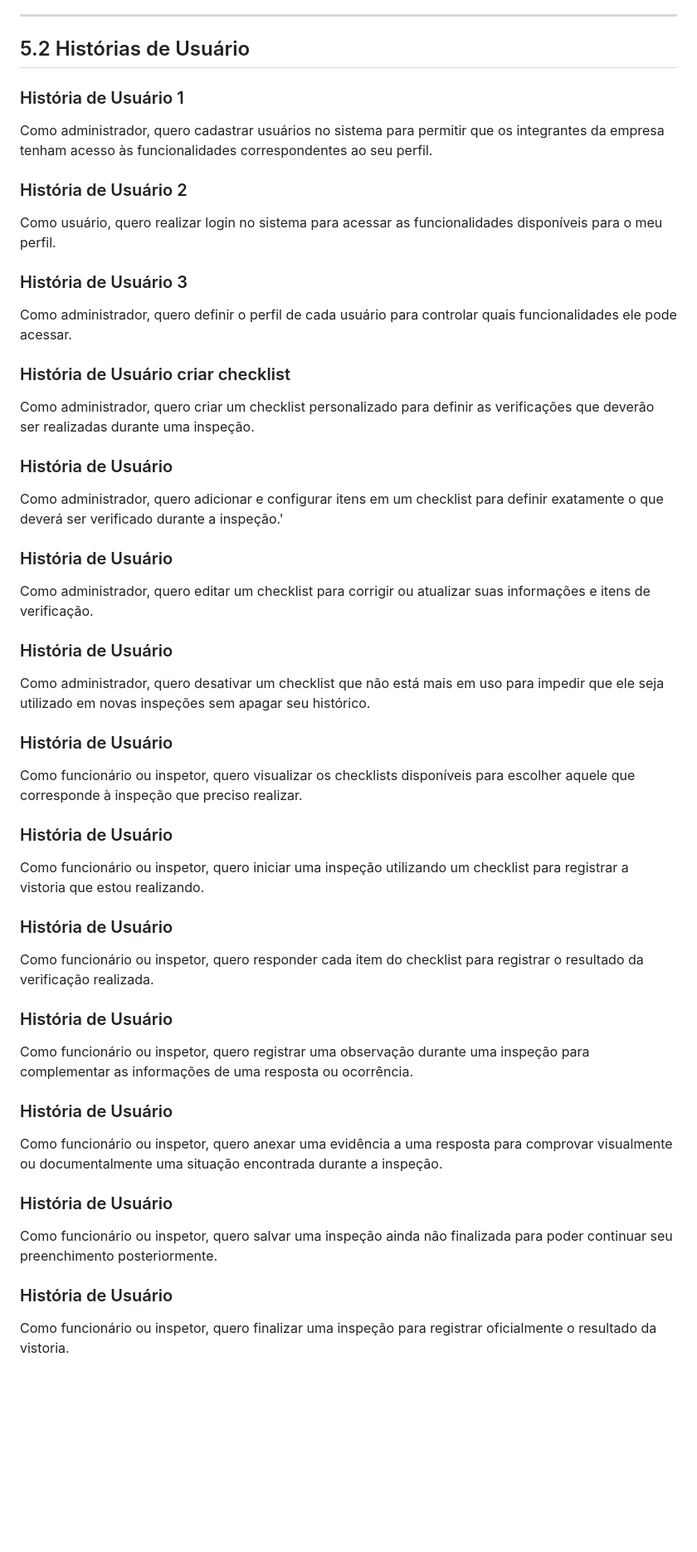
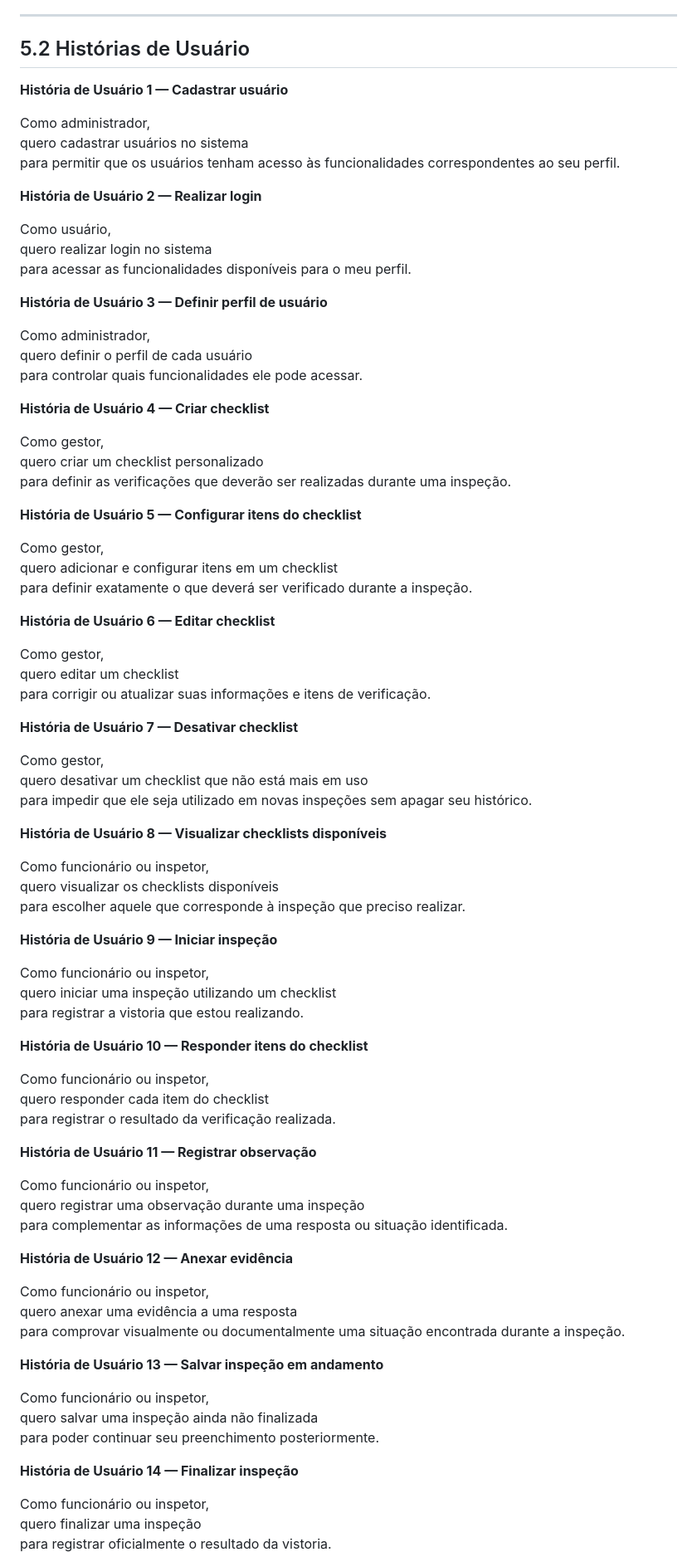
Before and after one commit to ProjetoIntegradorGrupo-1/projetoIntegrador, a Markdown page: README.md, the part around one of its changes. Shown at 83% size. Drawn GitHub-style; blank space fills up the shorter version.

Commit message:
Revise user stories for improved clarity
Updated user stories for clarity and consistency.

```diff
--- a/README.md
+++ b/README.md
@@ -199,85 +199,85 @@ ou alteração da ideia.]
 ---
 
 ## 5.2 Histórias de Usuário
+**História de Usuário 1 — Cadastrar usuário**
 
-### História de Usuário 1
 Como administrador,
 quero cadastrar usuários no sistema
-para permitir que os integrantes da empresa tenham acesso às funcionalidades correspondentes ao seu perfil.
+para permitir que os usuários tenham acesso às funcionalidades correspondentes ao seu perfil.
 
-### História de Usuário 2
+**História de Usuário 2 — Realizar login**
 
 Como usuário,
 quero realizar login no sistema
 para acessar as funcionalidades disponíveis para o meu perfil.
 
-### História de Usuário 3
+**História de Usuário 3 — Definir perfil de usuário**
 
 Como administrador,
 quero definir o perfil de cada usuário
 para controlar quais funcionalidades ele pode acessar.
 
-### História de Usuário criar checklist
+**História de Usuário 4 — Criar checklist**
 
-Como administrador,
+Como gestor,
 quero criar um checklist personalizado
 para definir as verificações que deverão ser realizadas durante uma inspeção.
 
-### História de Usuário
+**História de Usuário 5 — Configurar itens do checklist**
 
-Como administrador,
+Como gestor,
 quero adicionar e configurar itens em um checklist
-para definir exatamente o que deverá ser verificado durante a inspeção.'
+para definir exatamente o que deverá ser verificado durante a inspeção.
 
-### História de Usuário
+**História de Usuário 6 — Editar checklist**
 
-Como administrador,
+Como gestor,
 quero editar um checklist
 para corrigir ou atualizar suas informações e itens de verificação.
 
-### História de Usuário
+**História de Usuário 7 — Desativar checklist**
 
-Como administrador,
+Como gestor,
 quero desativar um checklist que não está mais em uso
 para impedir que ele seja utilizado em novas inspeções sem apagar seu histórico.
 
-### História de Usuário
+**História de Usuário 8 — Visualizar checklists disponíveis**
 
 Como funcionário ou inspetor,
 quero visualizar os checklists disponíveis
 para escolher aquele que corresponde à inspeção que preciso realizar.
 
-### História de Usuário
+**História de Usuário 9 — Iniciar inspeção**
 
 Como funcionário ou inspetor,
 quero iniciar uma inspeção utilizando um checklist
 para registrar a vistoria que estou realizando.
 
-### História de Usuário
+**História de Usuário 10 — Responder itens do checklist**
 
 Como funcionário ou inspetor,
 quero responder cada item do checklist
 para registrar o resultado da verificação realizada.
 
-### História de Usuário
+**História de Usuário 11 — Registrar observação**
 
 Como funcionário ou inspetor,
 quero registrar uma observação durante uma inspeção
-para complementar as informações de uma resposta ou ocorrência.
+para complementar as informações de uma resposta ou situação identificada.
 
-### História de Usuário
+**História de Usuário 12 — Anexar evidência**
 
 Como funcionário ou inspetor,
 quero anexar uma evidência a uma resposta
 para comprovar visualmente ou documentalmente uma situação encontrada durante a inspeção.
 
-### História de Usuário
+**História de Usuário 13 — Salvar inspeção em andamento**
 
 Como funcionário ou inspetor,
 quero salvar uma inspeção ainda não finalizada
 para poder continuar seu preenchimento posteriormente.
 
-### História de Usuário
+**História de Usuário 14 — Finalizar inspeção**
 
 Como funcionário ou inspetor,
 quero finalizar uma inspeção
```
Also changed, not shown: other parts of README.md (+4 -5 lines).
